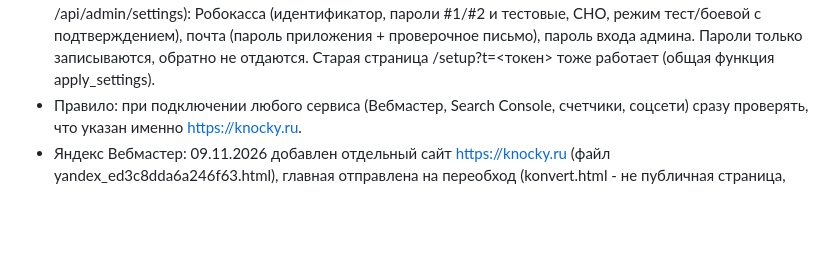
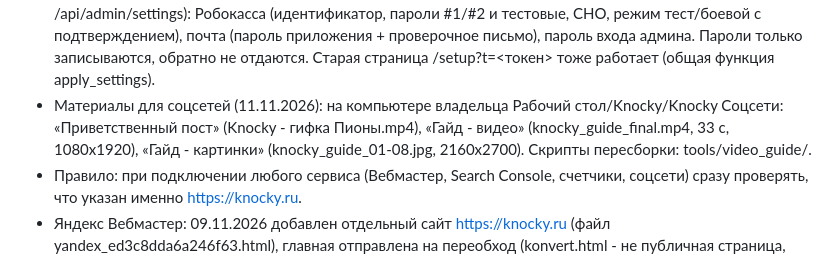
Before and after one commit to DudukchyanV/knocky, a Markdown page: HANDOFF.md, the part around the change. Drawn GitHub-style; blank space fills up the shorter version.

Commit message:
HANDOFF: social media folder
Co-Authored-By: Claude Opus 5.5 <noreply@anthropic.com>
Claude-Session: https://claude.ai/code/session_01KtQtsoW5ZRUzjSzYodbsps

```diff
--- a/HANDOFF.md
+++ b/HANDOFF.md
@@ -142,6 +142,7 @@ DNS в Cloudflare: `knocky.ru` A -> 31.130.148.211, `app.knocky.ru` A -> 31.130.
 - Промокоды (план 3.12), этапы по запуску владельца: 1) сервер - ГОТОВО 11.11: таблица promos (скидка pct/rub, лимит, срок, вкл/выкл, партнер и его %), orders.promo/full_amount; /api/invitations/{id}/price?promo=, /pay с {promo} (100% -> публикация без оплаты, заказ status=free, paid_via=promo), /api/admin/promos GET/POST; один клиент - один раз на код; проверено тестами. 2-4) ГОТОВО 11.11: в кабинете поле «Промокод» над кнопкой оплаты (цена «940 ₽ -> 846 ₽», при 100% кнопка «Опубликовать бесплатно»); ссылка knocky.ru/?promo=КОД кладет код в cookie kn_promo на .knocky.ru (30 дней), кабинет подставляет его сам; вкладка «Промокоды» в кабинете админа (app.knocky.ru/promos): создать/изменить/выключить, ссылка с кодом, применения, оплачено, долг партнеру; в оферте п. 3.4 о промокодах, редакция документов от 11.11.2026.
 - 11.11.2026: владелец сообщил, что Робокасса уже активирована (выплаты включены).
 - Настройки сервера (11.11.2026): вкладка «Настройки» в кабинете админа (app.knocky.ru/settings, API /api/admin/settings): Робокасса (идентификатор, пароли #1/#2 и тестовые, СНО, режим тест/боевой с подтверждением), почта (пароль приложения + проверочное письмо), пароль входа админа. Пароли только записываются, обратно не отдаются. Старая страница /setup?t=<токен> тоже работает (общая функция apply_settings).
+- Материалы для соцсетей (11.11.2026): на компьютере владельца Рабочий стол/Knocky/Knocky Соцсети: «Приветственный пост» (Knocky - гифка Пионы.mp4), «Гайд - видео» (knocky_guide_final.mp4, 33 с, 1080x1920), «Гайд - картинки» (knocky_guide_01-08.jpg, 2160x2700). Скрипты пересборки: tools/video_guide/.
 - Правило: при подключении любого сервиса (Вебмастер, Search Console, счетчики, соцсети) сразу проверять, что указан именно https://knocky.ru.
 - Яндекс Вебмастер: 09.11.2026 добавлен отдельный сайт https://knocky.ru (файл yandex_ed3c8dda6a246f63.html), главная отправлена на переобход (konvert.html - не публичная страница, отправлена по ошибке, ничего делать не нужно). Проверить site:knocky.ru к 20.11; если нет - писать в поддержку. В https-сайте добавить Sitemap https://knocky.ru/sitemap.xml (09.11 раздел был закрыт, проверить 12.11).
 - Отложено владельцем до появления заметного числа заказов: товарный знак и проверка документов юристом (помнить, но не предлагать сейчас).
```
